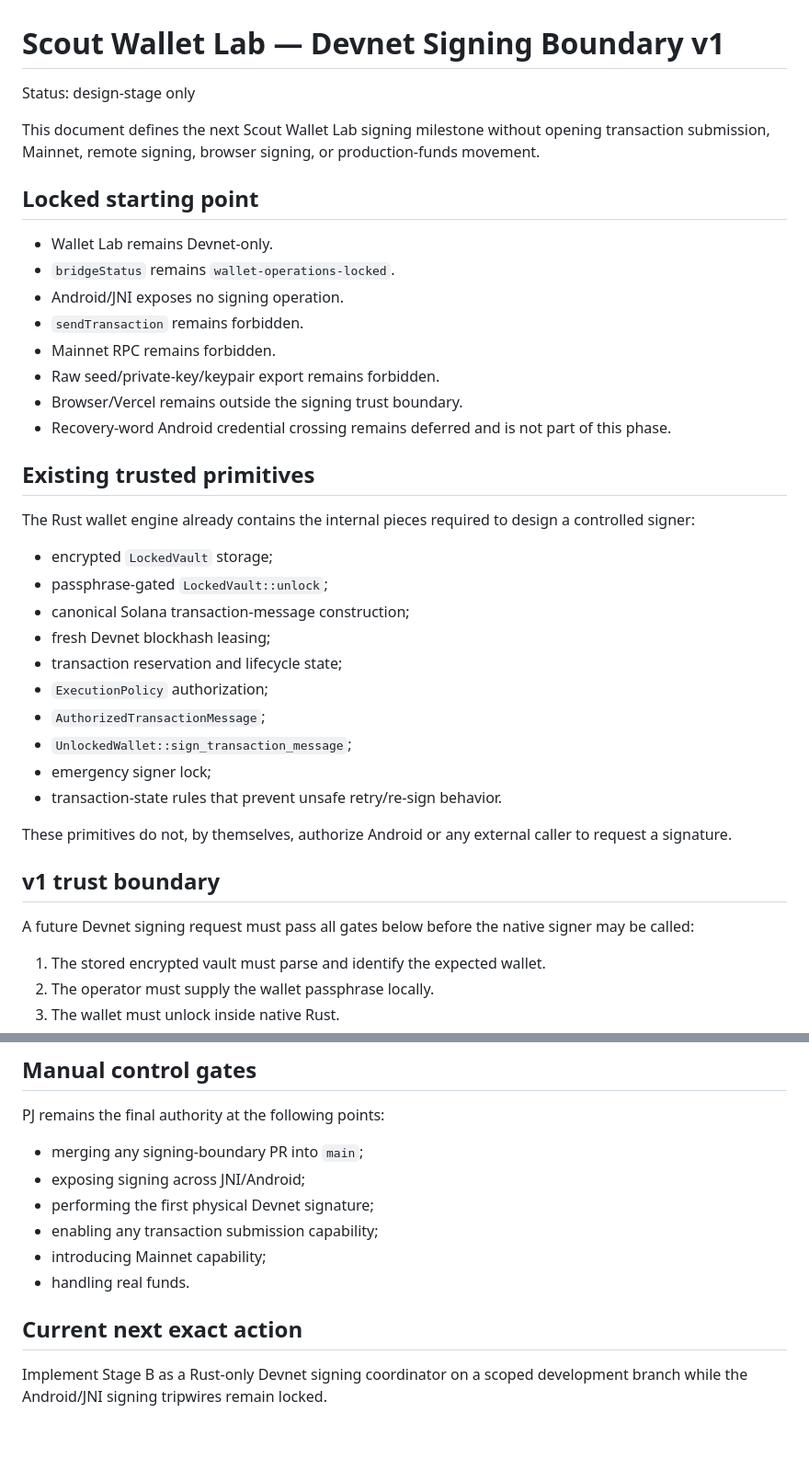
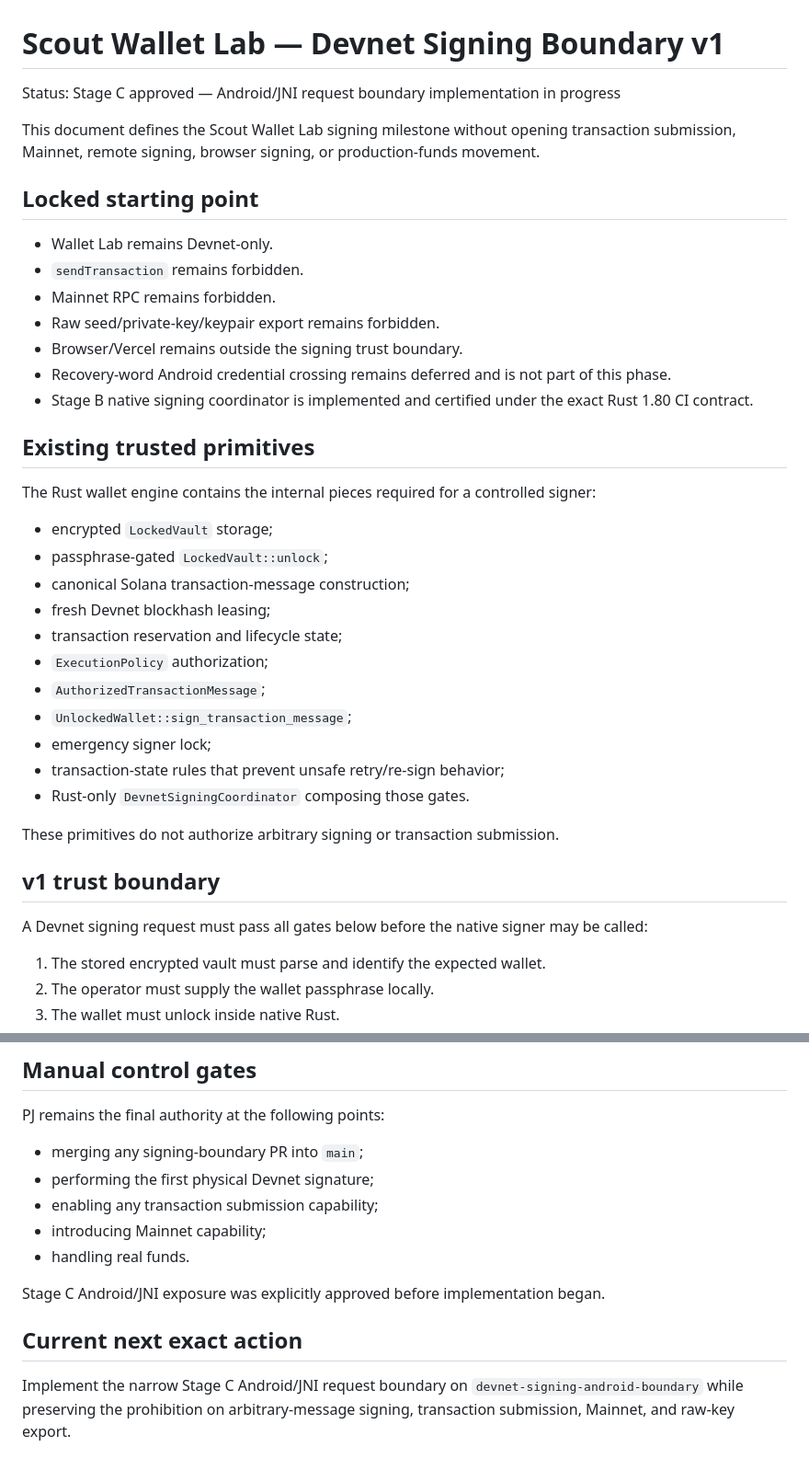
Before and after one commit to pjmcveyroutalk/scout-wallet-lab, a Markdown page: docs/DEVNET_SIGNING_BOUNDARY_V1.md, 2 parts joined by grey strips. Shown at 92% size. Drawn GitHub-style; blank space fills up the shorter version.

```diff
--- a/docs/DEVNET_SIGNING_BOUNDARY_V1.md
+++ b/docs/DEVNET_SIGNING_BOUNDARY_V1.md
@@ -1,23 +1,22 @@
 # Scout Wallet Lab — Devnet Signing Boundary v1
 
-Status: design-stage only
+Status: Stage C approved — Android/JNI request boundary implementation in progress
 
-This document defines the next Scout Wallet Lab signing milestone without opening transaction submission, Mainnet, remote signing, browser signing, or production-funds movement.
+This document defines the Scout Wallet Lab signing milestone without opening transaction submission, Mainnet, remote signing, browser signing, or production-funds movement.
 
 ## Locked starting point
 
 - Wallet Lab remains Devnet-only.
-- `bridgeStatus` remains `wallet-operations-locked`.
-- Android/JNI exposes no signing operation.
 - `sendTransaction` remains forbidden.
 - Mainnet RPC remains forbidden.
 - Raw seed/private-key/keypair export remains forbidden.
 - Browser/Vercel remains outside the signing trust boundary.
 - Recovery-word Android credential crossing remains deferred and is not part of this phase.
+- Stage B native signing coordinator is implemented and certified under the exact Rust 1.80 CI contract.
 
 ## Existing trusted primitives
 
-The Rust wallet engine already contains the internal pieces required to design a controlled signer:
+The Rust wallet engine contains the internal pieces required for a controlled signer:
 
 - encrypted `LockedVault` storage;
 - passphrase-gated `LockedVault::unlock`;
@@ -28,13 +27,14 @@ The Rust wallet engine already contains the internal pieces required to design a
 - `AuthorizedTransactionMessage`;
 - `UnlockedWallet::sign_transaction_message`;
 - emergency signer lock;
-- transaction-state rules that prevent unsafe retry/re-sign behavior.
+- transaction-state rules that prevent unsafe retry/re-sign behavior;
+- Rust-only `DevnetSigningCoordinator` composing those gates.
 
-These primitives do not, by themselves, authorize Android or any external caller to request a signature.
+These primitives do not authorize arbitrary signing or transaction submission.
 
 ## v1 trust boundary
 
-A future Devnet signing request must pass all gates below before the native signer may be called:
+A Devnet signing request must pass all gates below before the native signer may be called:
 
 1. The stored encrypted vault must parse and identify the expected wallet.
 2. The operator must supply the wallet passphrase locally.
@@ -142,12 +152,13 @@ No merge is allowed on a red or ambiguous run.
 PJ remains the final authority at the following points:
 
 - merging any signing-boundary PR into `main`;
-- exposing signing across JNI/Android;
 - performing the first physical Devnet signature;
 - enabling any transaction submission capability;
 - introducing Mainnet capability;
 - handling real funds.
 
+Stage C Android/JNI exposure was explicitly approved before implementation began.
+
 ## Current next exact action
 
-Implement Stage B as a Rust-only Devnet signing coordinator on a scoped development branch while the Android/JNI signing tripwires remain locked.
+Implement the narrow Stage C Android/JNI request boundary on `devnet-signing-android-boundary` while preserving the prohibition on arbitrary-message signing, transaction submission, Mainnet, and raw-key export.
```
Also changed, not shown: other parts of docs/DEVNET_SIGNING_BOUNDARY_V1.md (+22 -12 lines).
